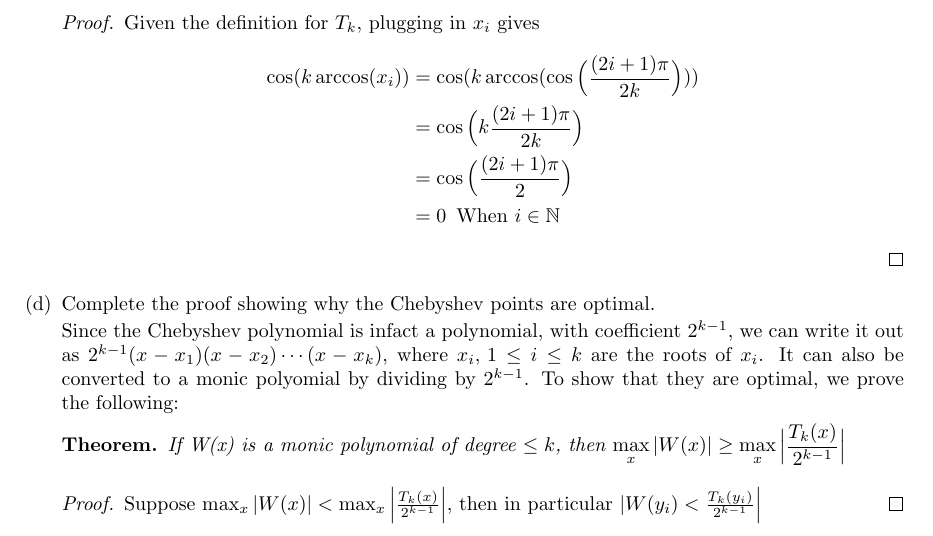
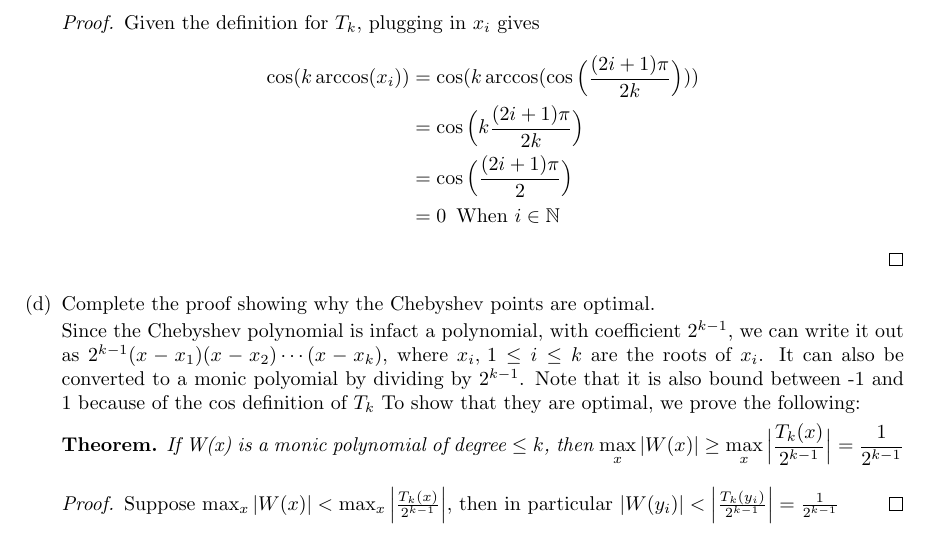
Before and after one commit to poonkeegan/school, a LaTeX document (cscd37/assgn2.tex): part of page 8 of 9, cut so that both start at the same text. Compiled offline with pdfLaTeX.

Commit message:
Mon Mar 12 10:26:41 EDT 2018

```diff
--- a/cscd37/assgn2.tex
+++ b/cscd37/assgn2.tex
@@ -257,12 +257,12 @@ poonkeeg\\
                 \end{proof}
             \item Complete the proof showing why the Chebyshev points are optimal.
 
-            Since the Chebyshev polynomial is infact a polynomial, with coefficient $2^{k-1}$, we can write it out as $2^{k-1}(x-x_1)(x-x_2)\cdots(x-x_k)$, where $x_i,\, 1\leq i \leq k$ are the roots of $x_i$. It can also be converted to a monic polyomial by dividing by $2^{k-1}$. To show that they are optimal, we prove the following:
+            Since the Chebyshev polynomial is infact a polynomial, with coefficient $2^{k-1}$, we can write it out as $2^{k-1}(x-x_1)(x-x_2)\cdots(x-x_k)$, where $x_i,\, 1\leq i \leq k$ are the roots of $x_i$. It can also be converted to a monic polyomial by dividing by $2^{k-1}$. Note that it is also bound between -1 and 1 because of the $\cos$ definition of $T_k$ To show that they are optimal, we prove the following:
             \begin{theorem}
-                If W(x) is a monic polynomial of degree $\leq k$, then $\displaystyle \max_{x} |W(x)| \geq \max_{x} \Big| \frac{T_k(x)}{2^{k-1}}\Big|$
+                If W(x) is a monic polynomial of degree $\leq k$, then $\displaystyle \max_{x} |W(x)| \geq \max_{x} \Big| \frac{T_k(x)}{2^{k-1}}\Big| = \frac{1}{2^{k-1}}$
             \end{theorem}
             \begin{proof}
-                Suppose $\max_{x} |W(x)| < \max_{x} \Big| \frac{T_k(x)}{2^{k-1}}\Big|$, then in particular $|W(y_i) < \frac{T_k(y_i)}{2^{k-1}}\Big|$
+                Suppose $\max_{x} |W(x)| < \max_{x} \Big| \frac{T_k(x)}{2^{k-1}}\Big|$, then in particular $|W(y_i)| < \Big| \frac{T_k(y_i)}{2^{k-1}}\Big| = \frac{1}{2^{k-1}}$
             \end{proof}
         \end{enumerate}
     \newpage
```
Also changed, not shown: cscd37/assgn2.pdf.
